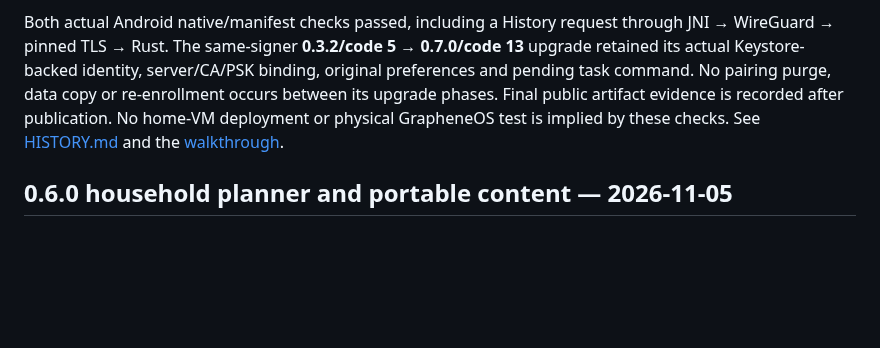
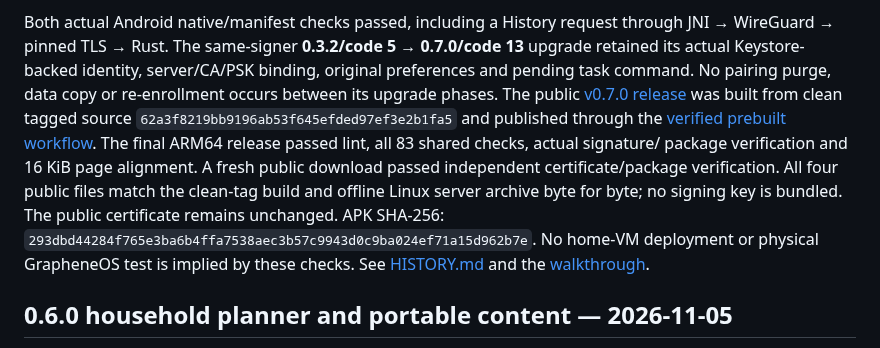
Before and after one commit to argentumseven/field-notes, a Markdown page: docs/VALIDATION.md, the part around the change. Drawn GitHub-style; blank space fills up the shorter version.

Commit message:
Record verified 0.7.0 History release and signed APK

```diff
--- a/docs/VALIDATION.md
+++ b/docs/VALIDATION.md
@@ -43,7 +43,15 @@ through JNI → WireGuard → pinned TLS → Rust. The same-signer
 **0.3.2/code 5 → 0.7.0/code 13** upgrade retained its actual Keystore-backed
 identity, server/CA/PSK binding, original preferences and pending task command.
 No pairing purge, data copy or re-enrollment occurs between its upgrade phases.
-Final public artifact evidence is recorded after publication.
+The public [v0.7.0 release](https://github.com/argentumseven/field-notes/releases/tag/v0.7.0)
+was built from clean tagged source `62a3f8219bb9196ab53f645efded97ef3e2b1fa5`
+and published through the [verified prebuilt workflow](https://github.com/argentumseven/field-notes/actions/runs/42137186584).
+The final ARM64 release passed lint, all 83 shared checks, actual signature/
+package verification and 16 KiB page alignment. A fresh public download passed
+independent certificate/package verification. All four public files match the
+clean-tag build and offline Linux server archive byte for byte; no signing key
+is bundled. The public certificate remains unchanged. APK SHA-256:
+`293dbd44284f765e3ba6b4ffa7538aec3b57c9943d0c9ba024ef71a15d962b7e`.
 No home-VM deployment or physical GrapheneOS test is implied by these checks.
 See [HISTORY.md](HISTORY.md) and the [walkthrough](WALKTHROUGH.md).
 
```
